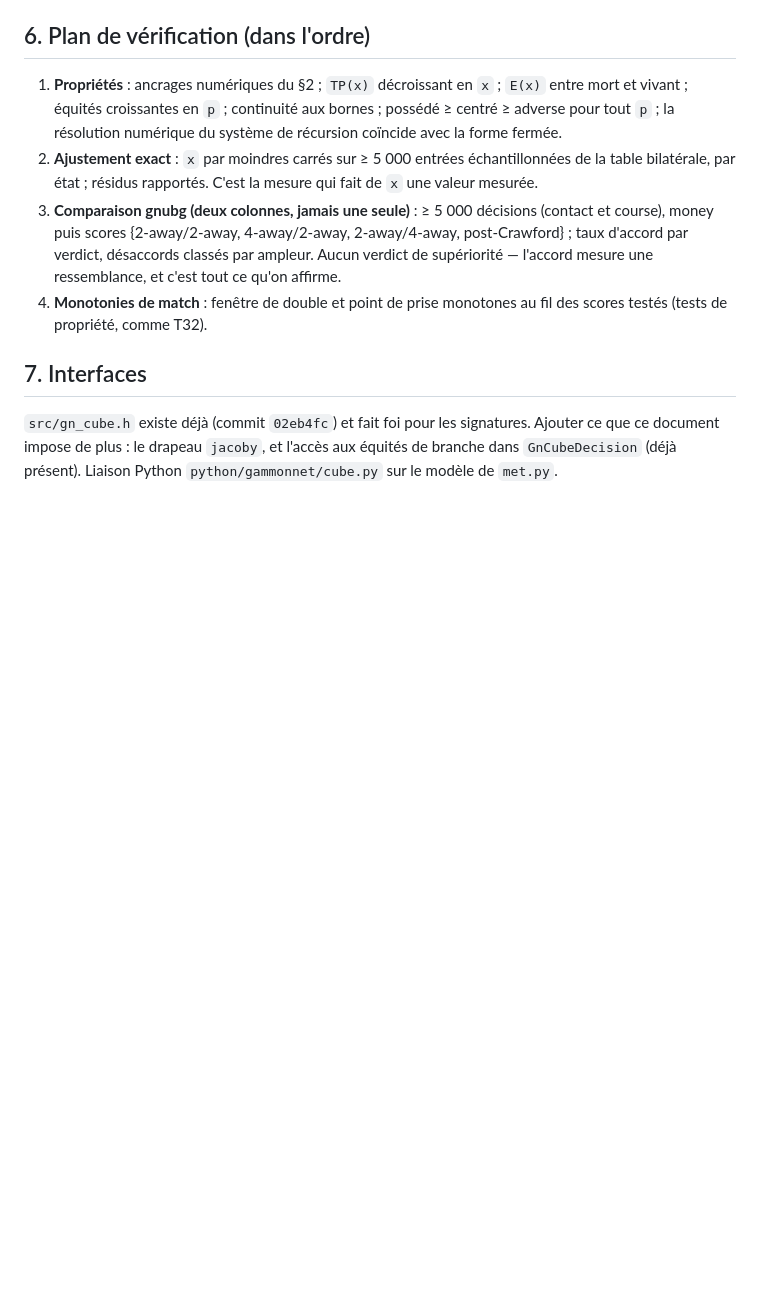
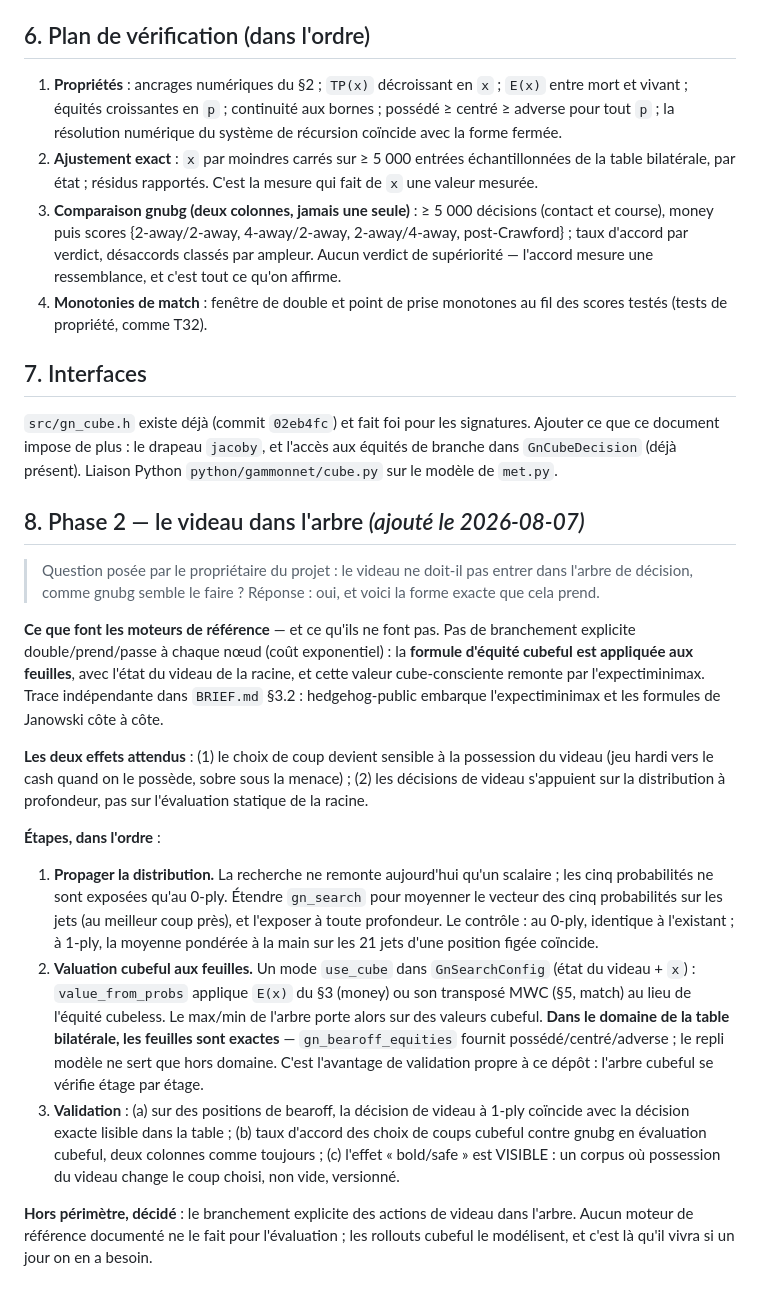
Before and after one commit to kevung/gammonNet, a Markdown page: docs/specs/t34-videau-spec.md, the part around the change. GitHub-like rendering; blank space fills up the shorter version.

Commit message:
Spec T34, phase 2 : le videau entre dans l'arbre par les feuilles
Question du propriétaire : le videau ne doit-il pas entrer dans l'arbre de
décision, comme gnubg le fait ? Oui — et la forme exacte est celle des moteurs
de référence : pas de branchement explicite double/prend/passe (coût
exponentiel), mais la formule d'équité cubeful appliquée AUX FEUILLES avec
l'état du videau de la racine, remontée par l'expectiminimax. hedgehog-public
en porte la trace indépendante (BRIEF §3.2).

Deux effets attendus : le choix de coup devient sensible à la possession du
videau (bold/safe), et les décisions de videau s'appuient sur la distribution à
profondeur. Prérequis découvert au passage : notre recherche ne remonte qu'un
scalaire — il faut propager le vecteur des cinq probabilités.

Atout propre à ce dépôt : dans le domaine de la table bilatérale les feuilles
cubeful sont EXACTES (possédé/centré/adverse). L'arbre cubeful se vérifiera
étage par étage, ce que gnubg n'avait pas en se construisant.

Le modèle statique en cours d'implémentation n'est pas concurrent : c'est la
formule de feuille dont cet arbre a besoin.

Co-Authored-By: Claude Fable 5 <noreply@anthropic.com>

```diff
--- a/docs/specs/t34-videau-spec.md
+++ b/docs/specs/t34-videau-spec.md
@@ -158,3 +158,40 @@ Même mécanique, sur l'échelle **MWC**, via `gn_met` :
 document impose de plus : le drapeau `jacoby`, et l'accès aux équités de branche dans
 `GnCubeDecision` (déjà présent). Liaison Python `python/gammonnet/cube.py` sur le modèle de
 `met.py`.
+
+## 8. Phase 2 — le videau dans l'arbre *(ajouté le 2026-08-07)*
+
+> Question posée par le propriétaire du projet : le videau ne doit-il pas entrer dans l'arbre de
+> décision, comme gnubg semble le faire ? Réponse : oui, et voici la forme exacte que cela prend.
+
+**Ce que font les moteurs de référence** — et ce qu'ils ne font pas. Pas de branchement explicite
+double/prend/passe à chaque nœud (coût exponentiel) : la **formule d'équité cubeful est appliquée
+aux feuilles**, avec l'état du videau de la racine, et cette valeur cube-consciente remonte par
+l'expectiminimax. Trace indépendante dans `BRIEF.md` §3.2 : hedgehog-public embarque
+l'expectiminimax et les formules de Janowski côte à côte.
+
+**Les deux effets attendus** : (1) le choix de coup devient sensible à la possession du videau
+(jeu hardi vers le cash quand on le possède, sobre sous la menace) ; (2) les décisions de videau
+s'appuient sur la distribution à profondeur, pas sur l'évaluation statique de la racine.
+
+**Étapes, dans l'ordre** :
+
+1. **Propager la distribution.** La recherche ne remonte aujourd'hui qu'un scalaire ; les cinq
+   probabilités ne sont exposées qu'au 0-ply. Étendre `gn_search` pour moyenner le vecteur des
+   cinq probabilités sur les jets (au meilleur coup près), et l'exposer à toute profondeur. Le
+   contrôle : au 0-ply, identique à l'existant ; à 1-ply, la moyenne pondérée à la main sur les
+   21 jets d'une position figée coïncide.
+2. **Valuation cubeful aux feuilles.** Un mode `use_cube` dans `GnSearchConfig` (état du videau +
+   `x`) : `value_from_probs` applique `E(x)` du §3 (money) ou son transposé MWC (§5, match) au
+   lieu de l'équité cubeless. Le max/min de l'arbre porte alors sur des valeurs cubeful.
+   **Dans le domaine de la table bilatérale, les feuilles sont exactes** — `gn_bearoff_equities`
+   fournit possédé/centré/adverse ; le repli modèle ne sert que hors domaine. C'est l'avantage de
+   validation propre à ce dépôt : l'arbre cubeful se vérifie étage par étage.
+3. **Validation** : (a) sur des positions de bearoff, la décision de videau à 1-ply coïncide avec
+   la décision exacte lisible dans la table ; (b) taux d'accord des choix de coups cubeful contre
+   gnubg en évaluation cubeful, deux colonnes comme toujours ; (c) l'effet « bold/safe » est
+   VISIBLE : un corpus où possession du videau change le coup choisi, non vide, versionné.
+
+**Hors périmètre, décidé** : le branchement explicite des actions de videau dans l'arbre. Aucun
+moteur de référence documenté ne le fait pour l'évaluation ; les rollouts cubeful le modélisent,
+et c'est là qu'il vivra si un jour on en a besoin.
```
